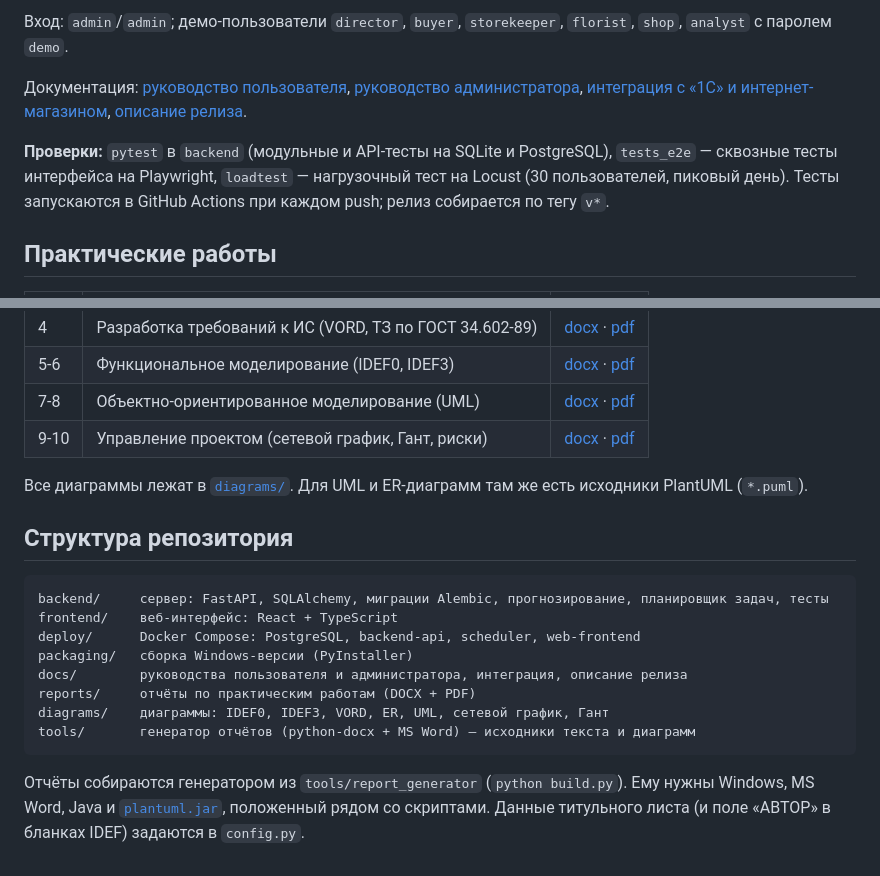
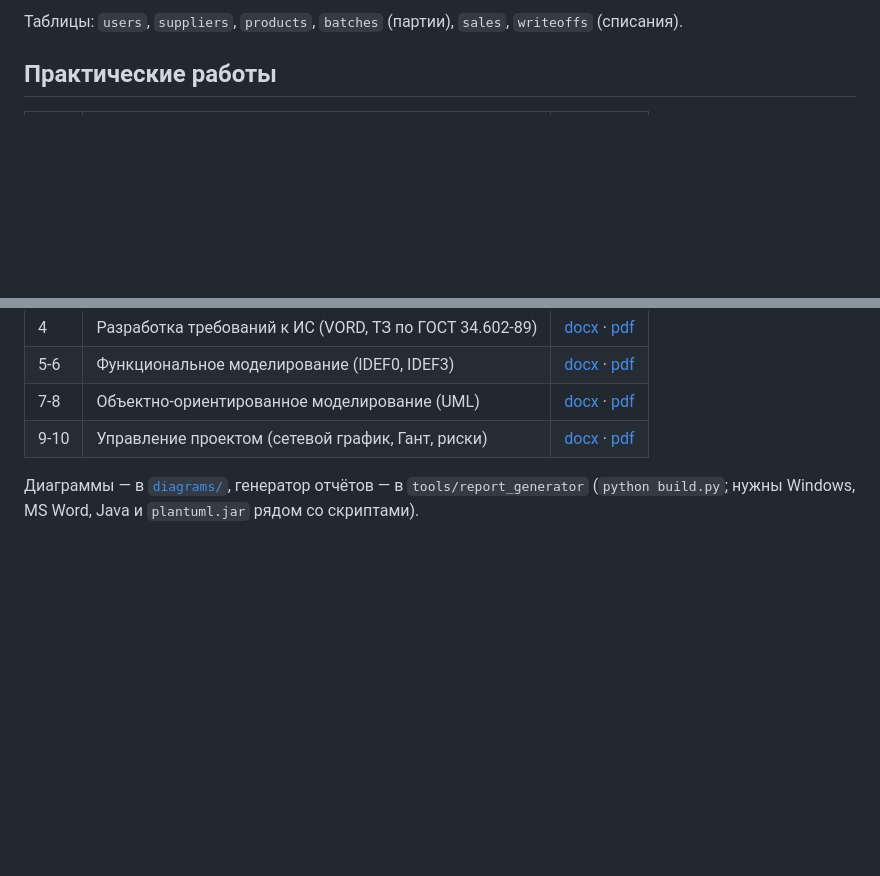
Before and after one commit to DarkSwordman999/flower-demand-planning, a Markdown page: README.md, 2 parts joined by grey strips. GitHub-like rendering; blank space fills up the shorter version.

````diff
--- a/README.md
+++ b/README.md
@@ -57,10 +45,6 @@ floraplan run         # http://127.0.0.1:8000/, API — /api/docs
 ```
 
-Вход: `admin`/`admin`; демо-пользователи `director`, `buyer`, `storekeeper`, `florist`, `shop`, `analyst` с паролем `demo`.
-
-Документация: [руководство пользователя](docs/USER_GUIDE.md), [руководство администратора](docs/ADMIN_GUIDE.md), [интеграция с «1С» и интернет-магазином](docs/INTEGRATION.md), [описание релиза](docs/RELEASE_NOTES.md).
-
-**Проверки:** `pytest` в `backend` (модульные и API-тесты на SQLite и PostgreSQL), `tests_e2e` — сквозные тесты интерфейса на Playwright, `loadtest` — нагрузочный тест на Locust (30 пользователей, пиковый день). Тесты запускаются в GitHub Actions при каждом push; релиз собирается по тегу `v*`.
+Таблицы: `users`, `suppliers`, `products`, `batches` (партии), `sales`, `writeoffs` (списания).
 
 ## Практические работы
 
@@ -73,19 +57,4 @@ floraplan run         # http://127.0.0.1:8000/, API — /api/docs
 | 7-8 | Объектно-ориентированное моделирование (UML) | [docx](reports/ПР_7-8_Объектно-ориентированное_моделирование.docx) · [pdf](reports/ПР_7-8_Объектно-ориентированное_моделирование.pdf) |
 | 9-10 | Управление проектом (сетевой график, Гант, риски) | [docx](reports/ПР_9-10_Управление_проектом.docx) · [pdf](reports/ПР_9-10_Управление_проектом.pdf) |
 
-Все диаграммы лежат в [`diagrams/`](diagrams/). Для UML и ER-диаграмм там же есть исходники PlantUML (`*.puml`).
-
-## Структура репозитория
-
-```
-backend/     сервер: FastAPI, SQLAlchemy, миграции Alembic, прогнозирование, планировщик задач, тесты
-frontend/    веб-интерфейс: React + TypeScript
-deploy/      Docker Compose: PostgreSQL, backend-api, scheduler, web-frontend
-packaging/   сборка Windows-версии (PyInstaller)
-docs/        руководства пользователя и администратора, интеграция, описание релиза
-reports/     отчёты по практическим работам (DOCX + PDF)
-diagrams/    диаграммы: IDEF0, IDEF3, VORD, ER, UML, сетевой график, Гант
-tools/       генератор отчётов (python-docx + MS Word) — исходники текста и диаграмм
-```
-
-Отчёты собираются генератором из `tools/report_generator` (`python build.py`). Ему нужны Windows, MS Word, Java и [`plantuml.jar`](https://github.com/plantuml/plantuml/releases), положенный рядом со скриптами. Данные титульного листа (и поле «АВТОР» в бланках IDEF) задаются в `config.py`.
+Диаграммы — в [`diagrams/`](diagrams/), генератор отчётов — в `tools/report_generator` (`python build.py`; нужны Windows, MS Word, Java и `plantuml.jar` рядом со скриптами).
````
Also changed, not shown: other parts of README.md (+30 -42 lines).
